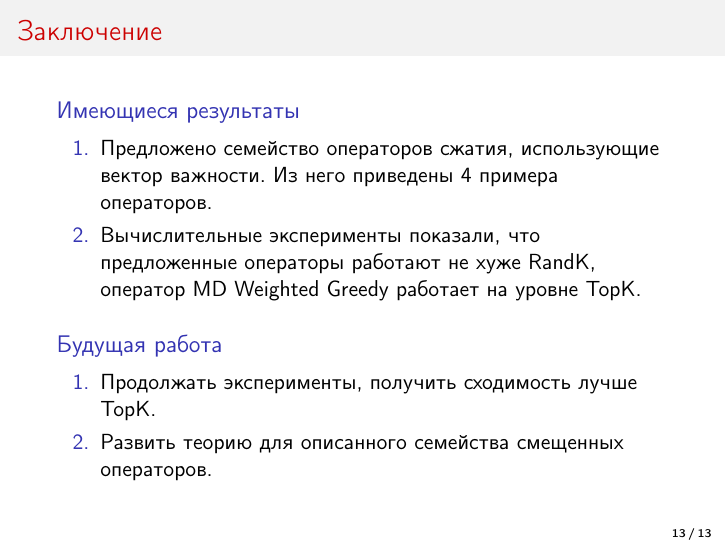
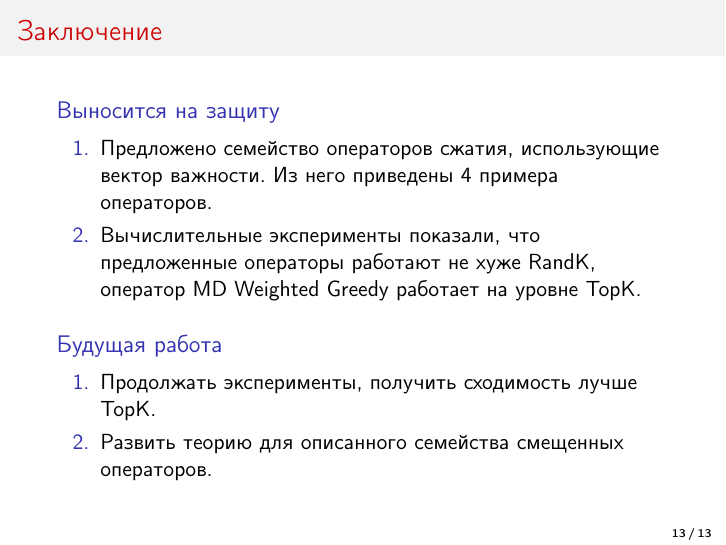
Before and after one commit to intsystems/Khafizov-BS-Thesis, LaTeX slides (slides/main.tex): page 13 of 13. Compiled offline with pdfLaTeX.

Commit message:
slides fix

```diff
--- a/slides/main.tex
+++ b/slides/main.tex
@@ -207,7 +207,7 @@
 %----------------------------------------------------------------------------------------------------------
 
 \begin{frame}{Заключение}
-    \begin{block}{Имеющиеся результаты}
+    \begin{block}{Выносится на защиту}
     \begin{enumerate}
         \item Предложено семейство операторов сжатия, использующие вектор важности. Из него приведены 4 примера операторов.
         \item Вычислительные эксперименты показали, что предложенные операторы работают не хуже RandK, оператор MD Weighted Greedy работает на уровне TopK.
```
Also changed, not shown: slides/main.pdf.
